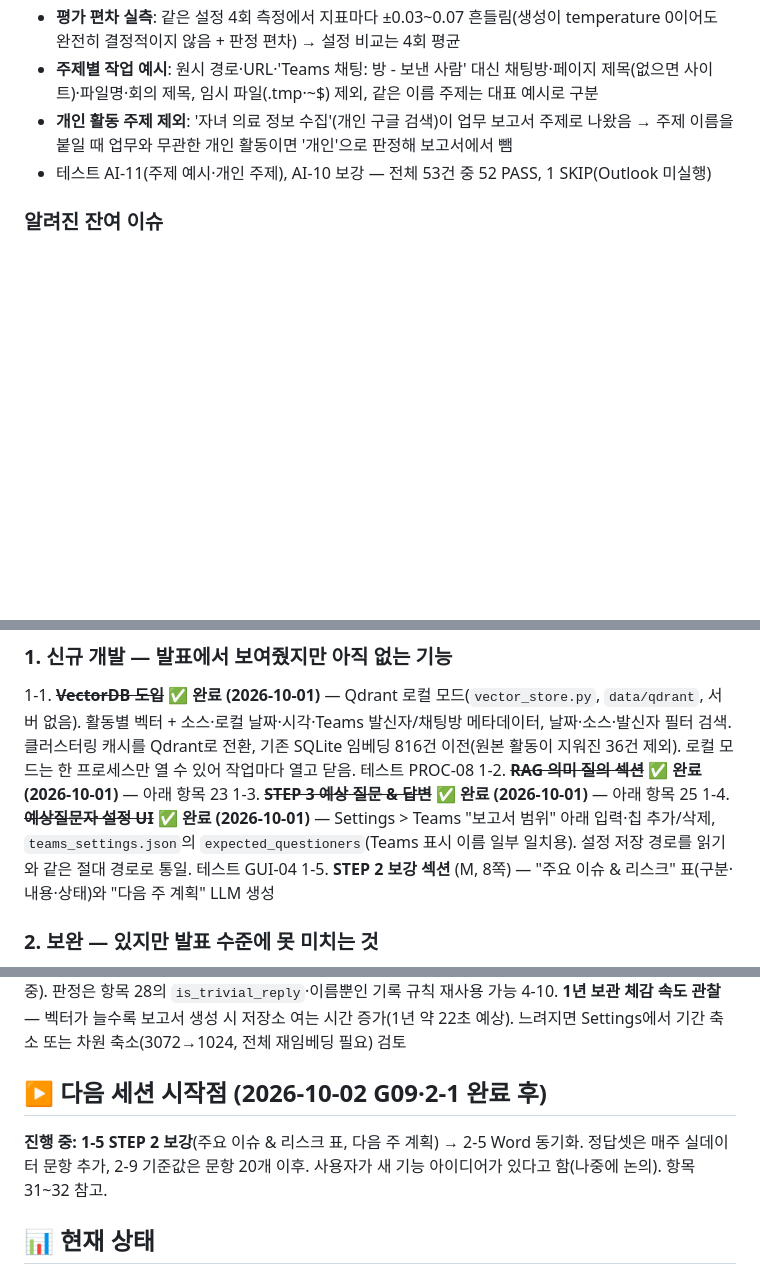
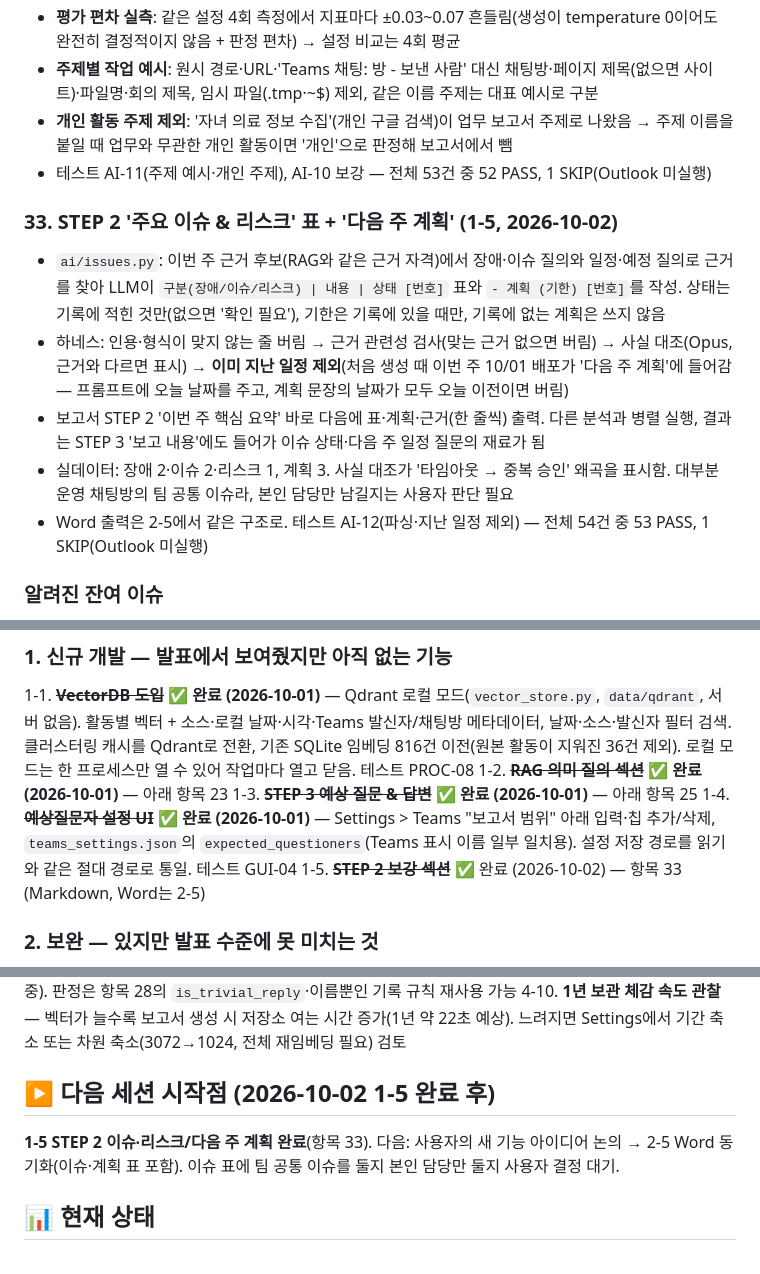
Before and after one commit to hyuntaeson/weekly_report_automation, a Markdown page: progress.md, 3 parts joined by grey strips. Drawn GitHub-style; blank space fills up the shorter version.

```diff
--- a/progress.md
+++ b/progress.md
@@ -276,6 +276,13 @@
 - **개인 활동 주제 제외**: '자녀 의료 정보 수집'(개인 구글 검색)이 업무 보고서 주제로 나왔음 → 주제 이름을 붙일 때 업무와 무관한 개인 활동이면 '개인'으로 판정해 보고서에서 뺌
 - 테스트 AI-11(주제 예시·개인 주제), AI-10 보강 — 전체 53건 중 52 PASS, 1 SKIP(Outlook 미실행)
 
+### 33. STEP 2 '주요 이슈 & 리스크' 표 + '다음 주 계획' (1-5, 2026-10-02)
+- `ai/issues.py`: 이번 주 근거 후보(RAG와 같은 근거 자격)에서 장애·이슈 질의와 일정·예정 질의로 근거를 찾아 LLM이 `구분(장애/이슈/리스크) | 내용 | 상태 [번호]` 표와 `- 계획 (기한) [번호]`를 작성. 상태는 기록에 적힌 것만(없으면 '확인 필요'), 기한은 기록에 있을 때만, 기록에 없는 계획은 쓰지 않음
+- 하네스: 인용·형식이 맞지 않는 줄 버림 → 근거 관련성 검사(맞는 근거 없으면 버림) → 사실 대조(Opus, 근거와 다르면 표시) → **이미 지난 일정 제외**(처음 생성 때 이번 주 10/01 배포가 '다음 주 계획'에 들어감 — 프롬프트에 오늘 날짜를 주고, 계획 문장의 날짜가 모두 오늘 이전이면 버림)
+- 보고서 STEP 2 '이번 주 핵심 요약' 바로 다음에 표·계획·근거(한 줄씩) 출력. 다른 분석과 병렬 실행, 결과는 STEP 3 '보고 내용'에도 들어가 이슈 상태·다음 주 일정 질문의 재료가 됨
+- 실데이터: 장애 2·이슈 2·리스크 1, 계획 3. 사실 대조가 '타임아웃 → 중복 승인' 왜곡을 표시함. 대부분 운영 채팅방의 팀 공통 이슈라, 본인 담당만 남길지는 사용자 판단 필요
+- Word 출력은 2-5에서 같은 구조로. 테스트 AI-12(파싱·지난 일정 제외) — 전체 54건 중 53 PASS, 1 SKIP(Outlook 미실행)
+
 ### 알려진 잔여 이슈
 - ~~`.docx`/`.pptx` DRM fallback 미작동~~ → **해소**: OLE2 매직바이트로 판별 후 COM 읽기 (`file_watcher._is_ole2`)
 - **DRM 내용 추출**: Windows + Office 환경은 COM으로 동작. macOS는 수정 이벤트만 기록 — 사내 DevX `DocumentLoader.yaml` 워크플로우 검증 여지
@@ -291,7 +298,7 @@
 1-2. ~~**RAG 의미 질의 섹션**~~ ✅ **완료 (2026-10-01)** — 아래 항목 23
 1-3. ~~**STEP 3 예상 질문 & 답변**~~ ✅ **완료 (2026-10-01)** — 아래 항목 25
 1-4. ~~**예상질문자 설정 UI**~~ ✅ **완료 (2026-10-01)** — Settings > Teams "보고서 범위" 아래 입력·칩 추가/삭제, `teams_settings.json`의 `expected_questioners`(Teams 표시 이름 일부 일치용). 설정 저장 경로를 읽기와 같은 절대 경로로 통일. 테스트 GUI-04
-1-5. **STEP 2 보강 섹션** (M, 8쪽) — "주요 이슈 & 리스크" 표(구분·내용·상태)와 "다음 주 계획" LLM 생성
+1-5. ~~**STEP 2 보강 섹션**~~ ✅ 완료 (2026-10-02) — 항목 33 (Markdown, Word는 2-5)
 
 ### 2. 보완 — 있지만 발표 수준에 못 미치는 것
 2-1. ~~**주제별 작업 표시 정리**~~ ✅ 완료 (2026-10-02) — 항목 32, 개인 활동 주제 제외 포함
@@ -327,9 +334,9 @@
 4-9. **노이즈 임베딩 제외** (S) — 대답 메시지·제목 없는 방문은 임베딩하지 않기 (벡터 20~30%↓ 예상, 보류 중). 판정은 항목 28의 `is_trivial_reply`·이름뿐인 기록 규칙 재사용 가능
 4-10. **1년 보관 체감 속도 관찰** — 벡터가 늘수록 보고서 생성 시 저장소 여는 시간 증가(1년 약 22초 예상). 느려지면 Settings에서 기간 축소 또는 차원 축소(3072→1024, 전체 재임베딩 필요) 검토
 
-## ▶ 다음 세션 시작점 (2026-10-02 G09·2-1 완료 후)
+## ▶ 다음 세션 시작점 (2026-10-02 1-5 완료 후)
 
-**진행 중: 1-5 STEP 2 보강**(주요 이슈 & 리스크 표, 다음 주 계획) → 2-5 Word 동기화. 정답셋은 매주 실데이터 문항 추가, 2-9 기준값은 문항 20개 이후. 사용자가 새 기능 아이디어가 있다고 함(나중에 논의). 항목 31~32 참고.
+**1-5 STEP 2 이슈·리스크/다음 주 계획 완료**(항목 33). 다음: 사용자의 새 기능 아이디어 논의 → 2-5 Word 동기화(이슈·계획 표 포함). 이슈 표에 팀 공통 이슈를 둘지 본인 담당만 둘지 사용자 결정 대기.
 
 ## 📊 현재 상태
 
```
Also changed, not shown: README.md (+1 -0 lines).
